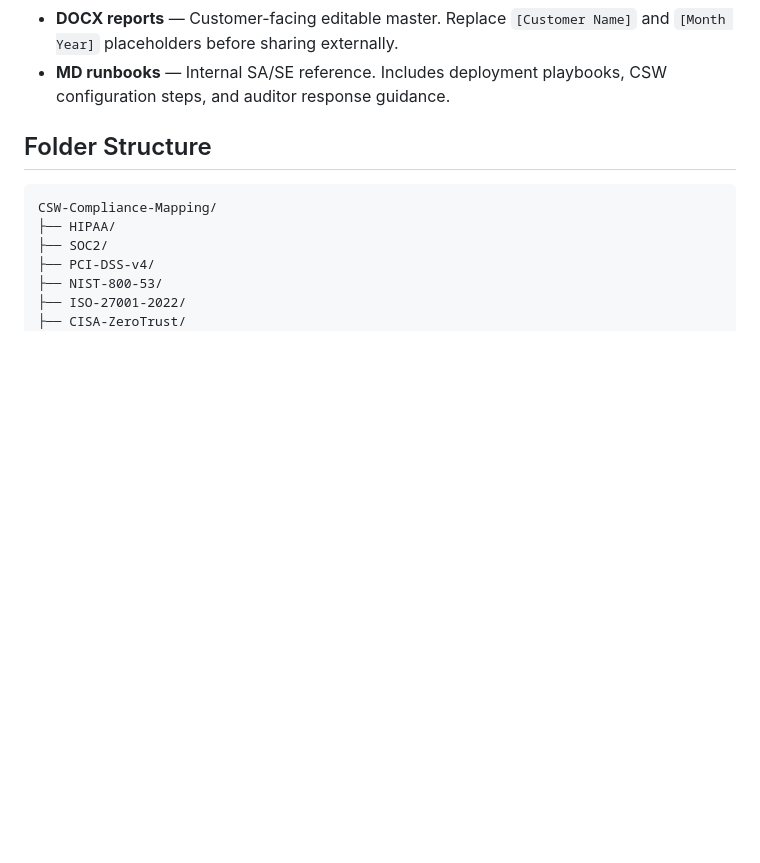
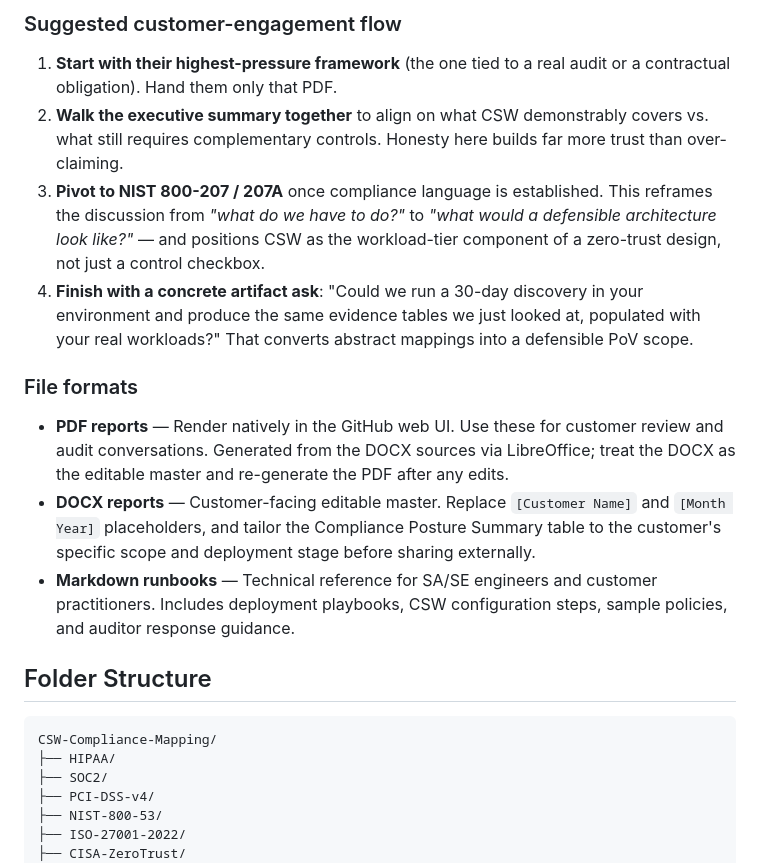
Before and after one commit to chandrapati/CSW-Compliance-Mapping, a Markdown page: README.md, the part around one of its changes. Rendered like a GitHub page; blank space fills up the shorter version.

```diff
--- a/README.md
+++ b/README.md
@@ -26,8 +75,33 @@ CSW Incubation Team.
+### Suggested customer-engagement flow
+
+1. **Start with their highest-pressure framework** (the one tied to a real
+   audit or a contractual obligation). Hand them only that PDF.
+2. **Walk the executive summary together** to align on what CSW
+   demonstrably covers vs. what still requires complementary controls.
+   Honesty here builds far more trust than over-claiming.
+3. **Pivot to NIST 800-207 / 207A** once compliance language is
+   established. This reframes the discussion from *"what do we have to
+   do?"* to *"what would a defensible architecture look like?"* — and
+   positions CSW as the workload-tier component of a zero-trust design,
+   not just a control checkbox.
+4. **Finish with a concrete artifact ask**: "Could we run a 30-day
+   discovery in your environment and produce the same evidence tables we
+   just looked at, populated with your real workloads?" That converts
+   abstract mappings into a defensible PoV scope.
+
+### File formats
+
+- **PDF reports** — Render natively in the GitHub web UI. Use these for
+  customer review and audit conversations. Generated from the DOCX
+  sources via LibreOffice; treat the DOCX as the editable master and
+  re-generate the PDF after any edits.
 - **DOCX reports** — Customer-facing editable master. Replace
-  `[Customer Name]` and `[Month Year]` placeholders before sharing
-  externally.
-- **MD runbooks** — Internal SA/SE reference. Includes deployment
-  playbooks, CSW configuration steps, and auditor response guidance.
+  `[Customer Name]` and `[Month Year]` placeholders, and tailor the
+  Compliance Posture Summary table to the customer's specific scope and
+  deployment stage before sharing externally.
+- **Markdown runbooks** — Technical reference for SA/SE engineers and
+  customer practitioners. Includes deployment playbooks, CSW
+  configuration steps, sample policies, and auditor response guidance.
 
 ## Folder Structure
 
```
Also changed, not shown: other parts of README.md (+52 -3 lines).
